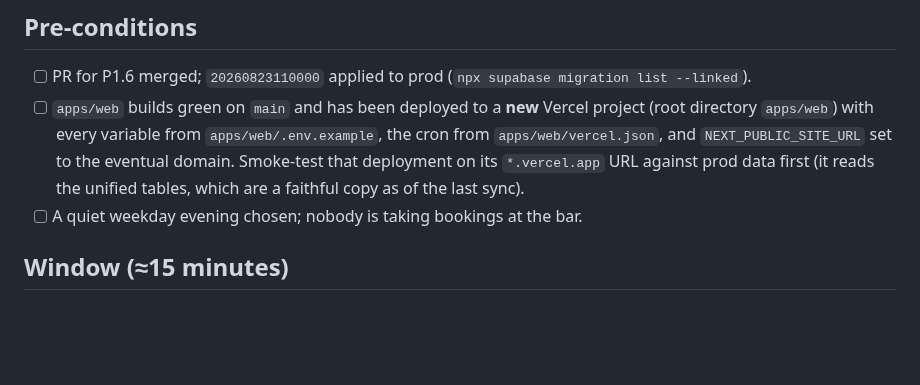
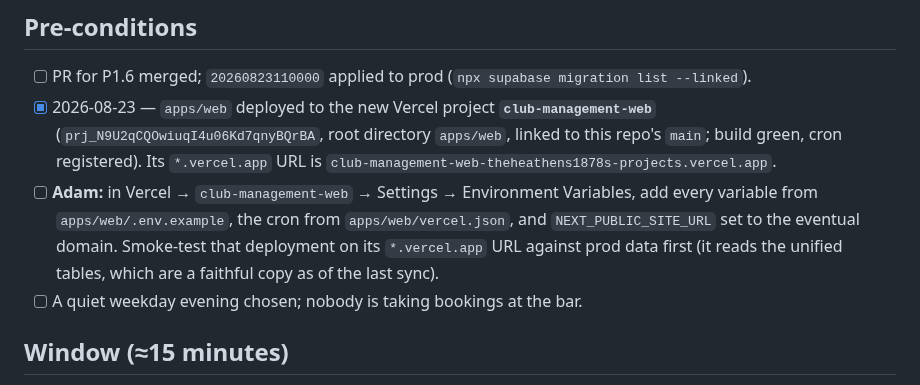
Before and after one commit to TheHeathens1878/Club-Management-System, a Markdown page: docs/runbooks/P1.6-cutover.md, the part around the change. GitHub-like rendering; blank space fills up the shorter version.

Commit message:
P1.6: Vercel project club-management-web created and linked (apps/web root); env vars pending

```diff
--- a/docs/runbooks/P1.6-cutover.md
+++ b/docs/runbooks/P1.6-cutover.md
@@ -14,7 +14,8 @@ Everything below is idempotent and re-runnable. Nothing is dropped (PLAN §2.5).
 ## Pre-conditions
 
 - [ ] PR for P1.6 merged; `20260823110000` applied to prod (`npx supabase migration list --linked`).
-- [ ] `apps/web` builds green on `main` and has been deployed to a **new** Vercel project (root directory `apps/web`) with every variable from `apps/web/.env.example`, the cron from `apps/web/vercel.json`, and `NEXT_PUBLIC_SITE_URL` set to the eventual domain. Smoke-test that deployment on its `*.vercel.app` URL against prod data first (it reads the unified tables, which are a faithful copy as of the last sync).
+- [x] 2026-08-23 — `apps/web` deployed to the new Vercel project **`club-management-web`** (`prj_N9U2qCQOwiuqI4u06Kd7qnyBQrBA`, root directory `apps/web`, linked to this repo's `main`; build green, cron registered). Its `*.vercel.app` URL is `club-management-web-theheathens1878s-projects.vercel.app`.
+- [ ] **Adam:** in Vercel → `club-management-web` → Settings → Environment Variables, add every variable from `apps/web/.env.example`, the cron from `apps/web/vercel.json`, and `NEXT_PUBLIC_SITE_URL` set to the eventual domain. Smoke-test that deployment on its `*.vercel.app` URL against prod data first (it reads the unified tables, which are a faithful copy as of the last sync).
 - [ ] A quiet weekday evening chosen; nobody is taking bookings at the bar.
 
 ## Window (≈15 minutes)
```
Also changed, not shown: DECISIONS.md (+1 -0 lines), PLAN.md (+1 -1 lines).
